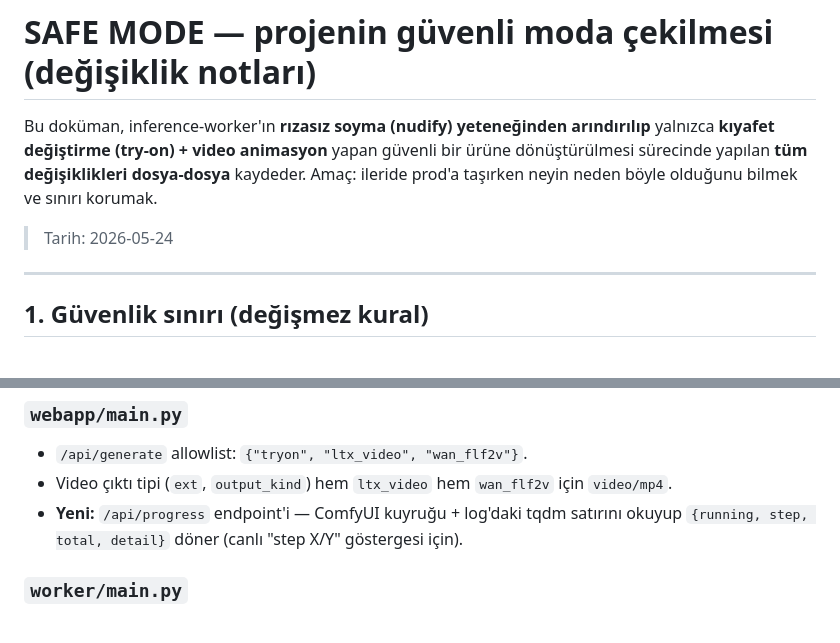
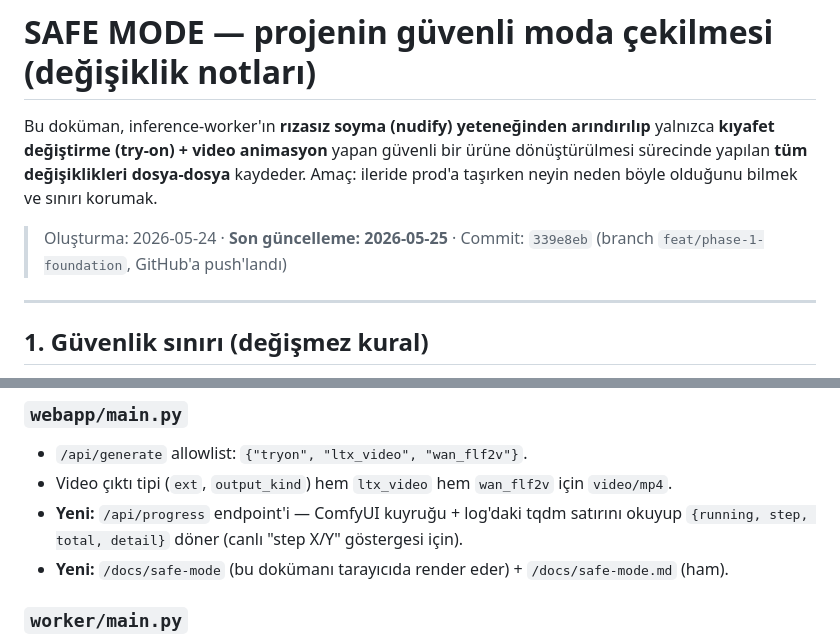
Before and after one commit to coltrosetech/inference-worker, a Markdown page: docs/SAFE_MODE.md, 2 parts joined by grey strips. GitHub-like rendering.

```diff
--- a/docs/SAFE_MODE.md
+++ b/docs/SAFE_MODE.md
@@ -5,7 +5,7 @@ yalnızca **kıyafet değiştirme (try-on) + video animasyon** yapan güvenli bi
 dönüştürülmesi sürecinde yapılan **tüm değişiklikleri dosya-dosya** kaydeder. Amaç:
 ileride prod'a taşırken neyin neden böyle olduğunu bilmek ve sınırı korumak.
 
-> Tarih: 2026-05-24
+> Oluşturma: 2026-05-24 · **Son güncelleme: 2026-05-25** · Commit: `339e8eb` (branch `feat/phase-1-foundation`, GitHub'a push'landı)
 
 ---
 
@@ -77,6 +94,7 @@ inpaint,inpaint_premium,inpaint_sdxl_realvis,style,ltx_video}.py`.
 - Video çıktı tipi (`ext`, `output_kind`) hem `ltx_video` hem `wan_flf2v` için `video/mp4`.
 - **Yeni:** `/api/progress` endpoint'i — ComfyUI kuyruğu + log'daki tqdm satırını okuyup
   `{running, step, total, detail}` döner (canlı "step X/Y" göstergesi için).
+- **Yeni:** `/docs/safe-mode` (bu dokümanı tarayıcıda render eder) + `/docs/safe-mode.md` (ham).
 
 ### `worker/main.py`
 - `_warmup_and_mark_ready`: tüm preset'ler (`tryon`, `ltx_video`, `wan_flf2v`) başarıyla
```
Also changed, not shown: other parts of docs/SAFE_MODE.md (+46 -1 lines).
